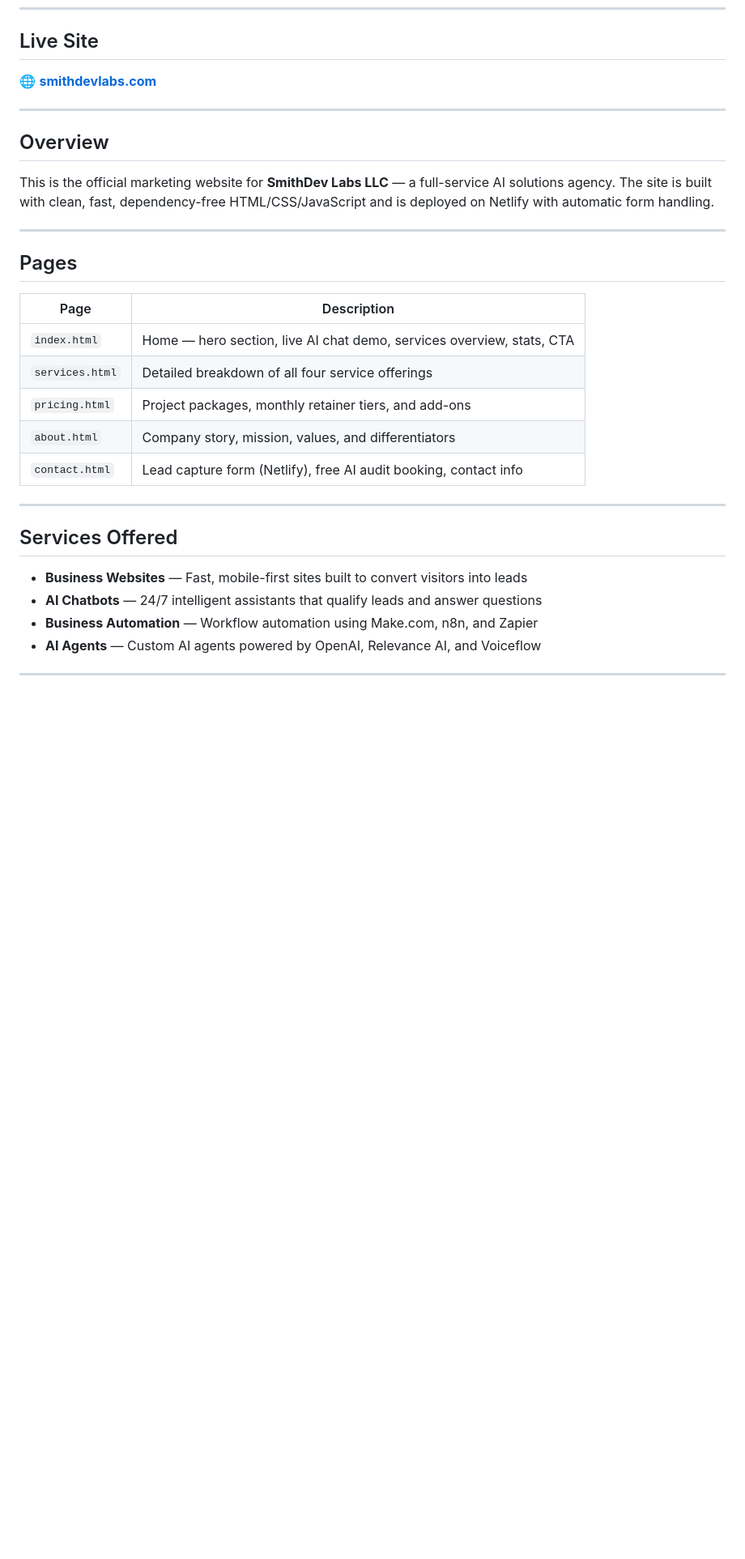
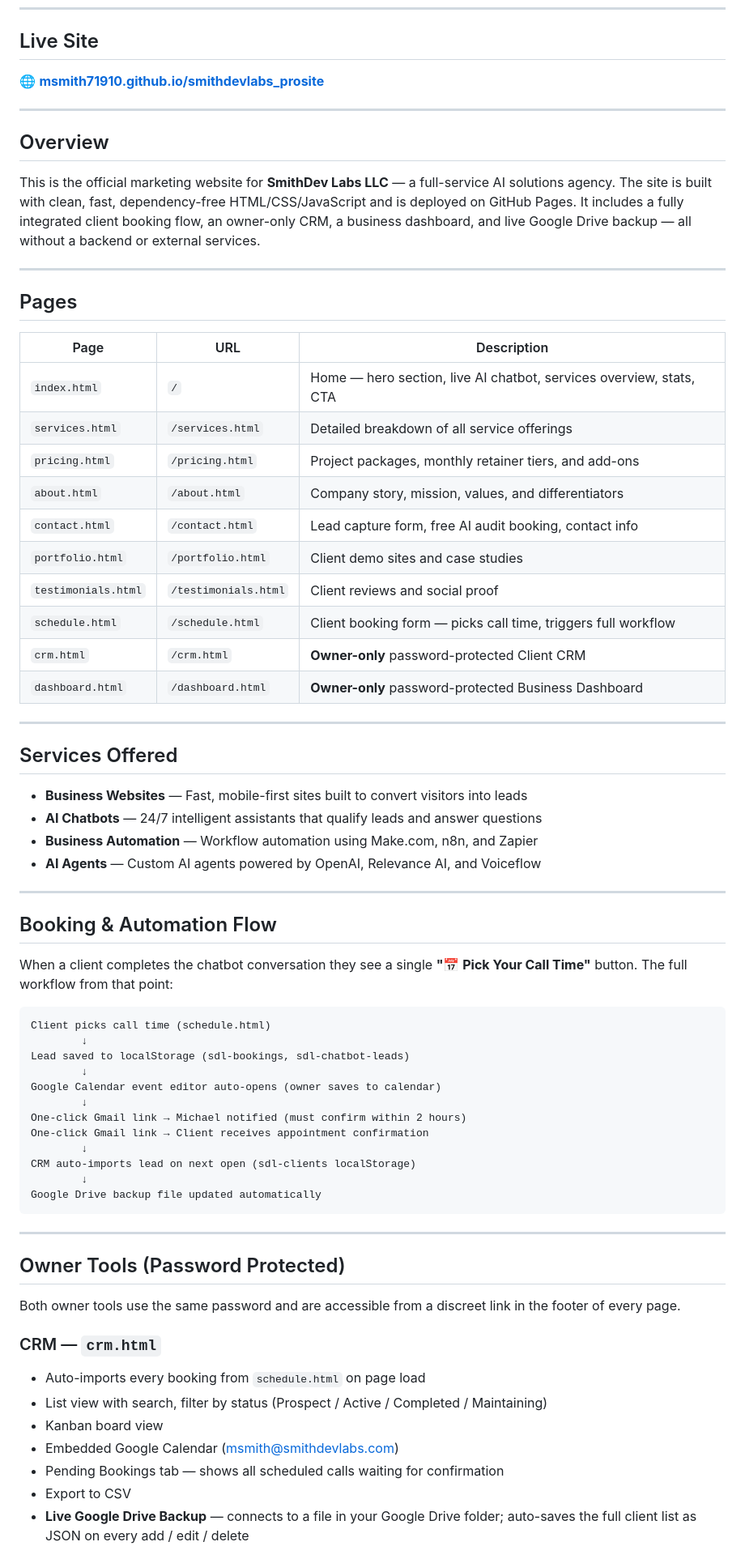
Before and after one commit to MSMITH71910/smithdevlabs_prosite, a Markdown page: README.md, the part around one of its changes. Shown at 81% size. Rendered like a GitHub page; blank space fills up the shorter version.

Commit message:
Update README with full project overview, booking flow, CRM, Dashboard, and Drive backup docs

````diff
--- a/README.md
+++ b/README.md
@@ -8,25 +8,30 @@
 
 ## Live Site
 
-🌐 **[smithdevlabs.com](github.com/MSMITH71910/smithdevlabs_prosite)**
+🌐 **[msmith71910.github.io/smithdevlabs_prosite](https://msmith71910.github.io/smithdevlabs_prosite/)**
 
 ---
 
 ## Overview
 
-This is the official marketing website for **SmithDev Labs LLC** — a full-service AI solutions agency. The site is built with clean, fast, dependency-free HTML/CSS/JavaScript and is deployed on Netlify with automatic form handling.
+This is the official marketing website for **SmithDev Labs LLC** — a full-service AI solutions agency. The site is built with clean, fast, dependency-free HTML/CSS/JavaScript and is deployed on GitHub Pages. It includes a fully integrated client booking flow, an owner-only CRM, a business dashboard, and live Google Drive backup — all without a backend or external services.
 
 ---
 
 ## Pages
 
-| Page | Description |
-|------|-------------|
-| `index.html` | Home — hero section, live AI chat demo, services overview, stats, CTA |
-| `services.html` | Detailed breakdown of all four service offerings |
-| `pricing.html` | Project packages, monthly retainer tiers, and add-ons |
-| `about.html` | Company story, mission, values, and differentiators |
-| `contact.html` | Lead capture form (Netlify), free AI audit booking, contact info |
+| Page | URL | Description |
+|------|-----|-------------|
+| `index.html` | `/` | Home — hero section, live AI chatbot, services overview, stats, CTA |
+| `services.html` | `/services.html` | Detailed breakdown of all service offerings |
+| `pricing.html` | `/pricing.html` | Project packages, monthly retainer tiers, and add-ons |
+| `about.html` | `/about.html` | Company story, mission, values, and differentiators |
+| `contact.html` | `/contact.html` | Lead capture form, free AI audit booking, contact info |
+| `portfolio.html` | `/portfolio.html` | Client demo sites and case studies |
+| `testimonials.html` | `/testimonials.html` | Client reviews and social proof |
+| `schedule.html` | `/schedule.html` | Client booking form — picks call time, triggers full workflow |
+| `crm.html` | `/crm.html` | **Owner-only** password-protected Client CRM |
+| `dashboard.html` | `/dashboard.html` | **Owner-only** password-protected Business Dashboard |
 
 ---
 
@@ -39,3 +44,37 @@ This is the official marketing website for **SmithDev Labs LLC** — a full-serv
 
 ---
 
+## Booking & Automation Flow
+
+When a client completes the chatbot conversation they see a single **"📅 Pick Your Call Time"** button. The full workflow from that point:
+
+```
+Client picks call time (schedule.html)
+        ↓
+Lead saved to localStorage (sdl-bookings, sdl-chatbot-leads)
+        ↓
+Google Calendar event editor auto-opens (owner saves to calendar)
+        ↓
+One-click Gmail link → Michael notified (must confirm within 2 hours)
+One-click Gmail link → Client receives appointment confirmation
+        ↓
+CRM auto-imports lead on next open (sdl-clients localStorage)
+        ↓
+Google Drive backup file updated automatically
+```
+
+---
+
+## Owner Tools (Password Protected)
+
+Both owner tools use the same password and are accessible from a discreet link in the footer of every page.
+
+### CRM — `crm.html`
+- Auto-imports every booking from `schedule.html` on page load
+- List view with search, filter by status (Prospect / Active / Completed / Maintaining)
+- Kanban board view
+- Embedded Google Calendar (msmith@smithdevlabs.com)
+- Pending Bookings tab — shows all scheduled calls waiting for confirmation
+- Export to CSV
+- **Live Google Drive Backup** — connects to a file in your Google Drive folder; auto-saves the full client list as JSON on every add / edit / delete
+
````
Also changed, not shown: other parts of README.md (+62 -29 lines).
